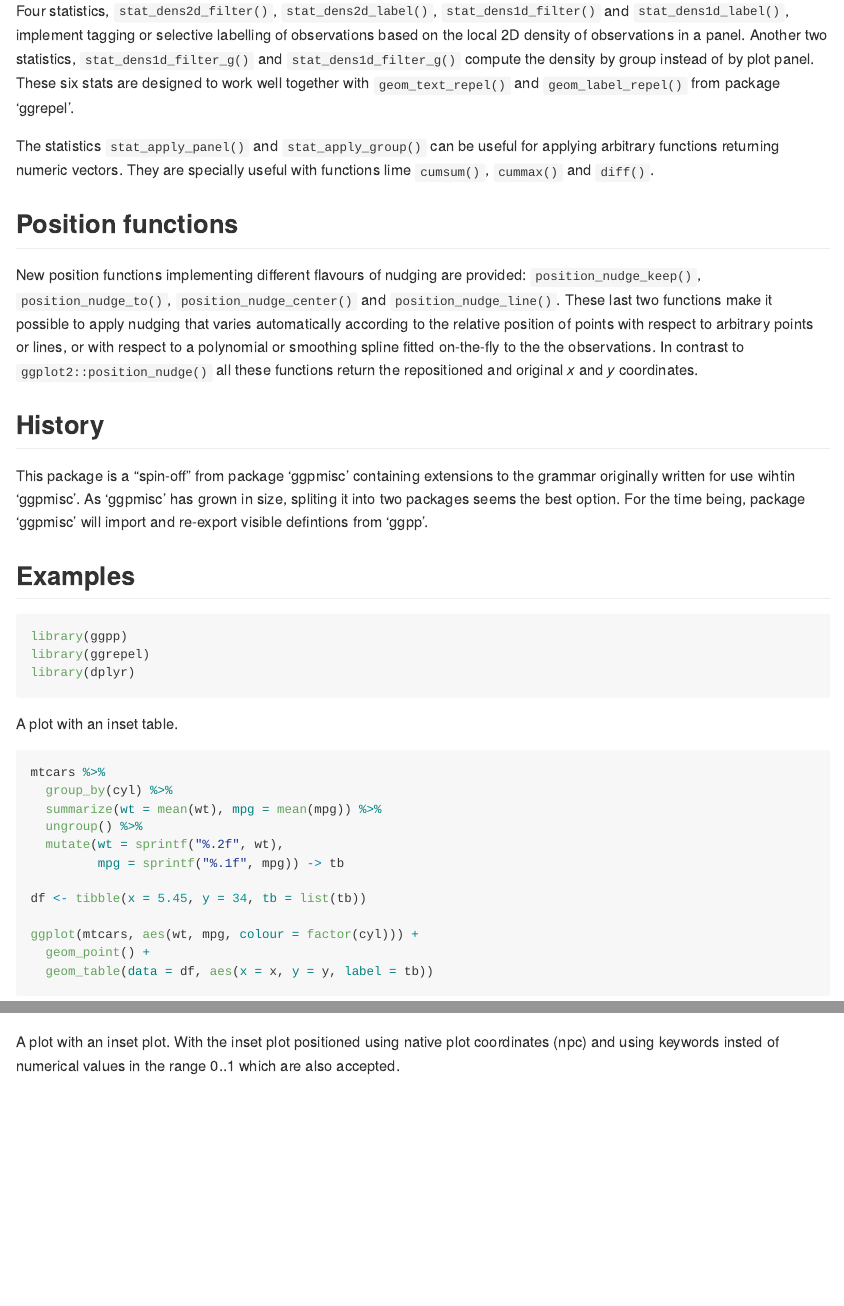
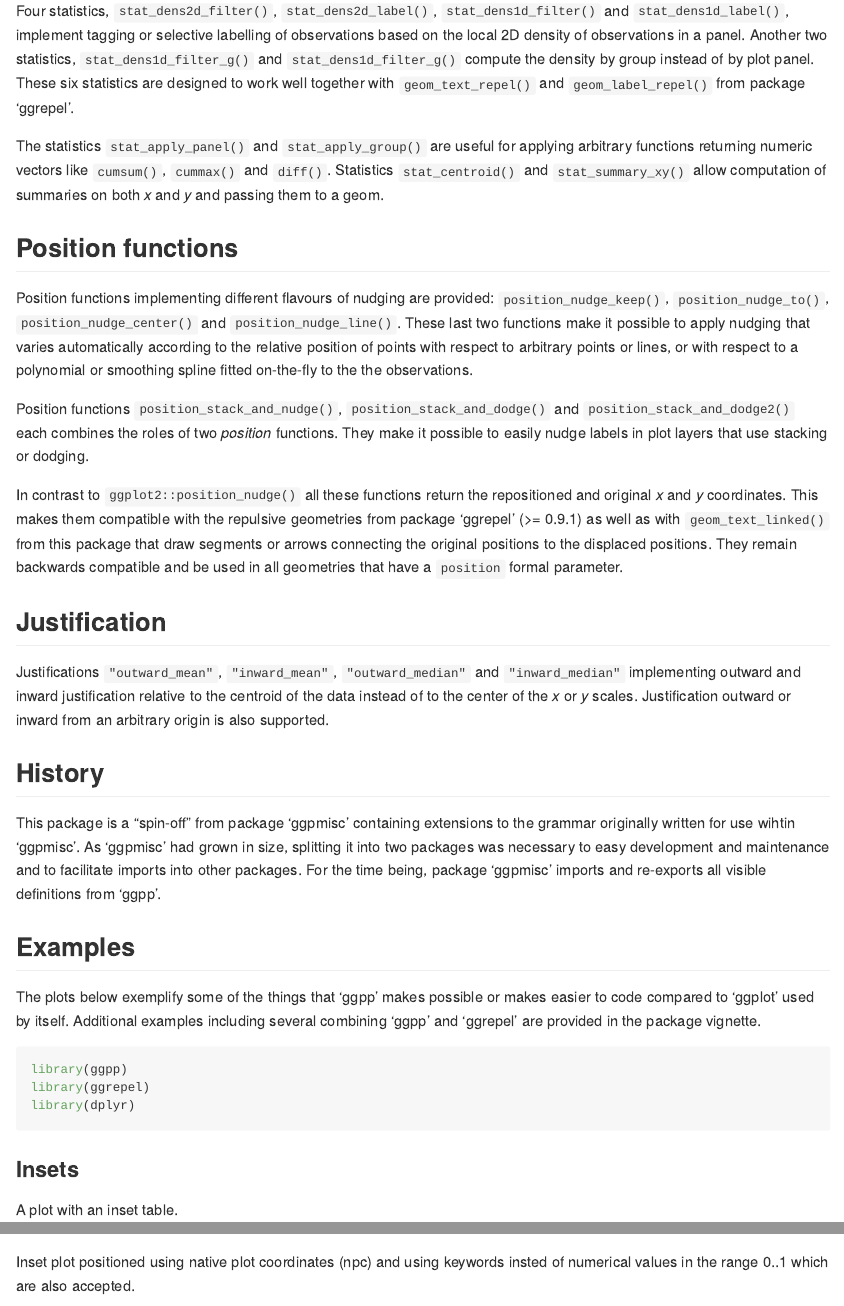
Before and after one commit to aphalo/ggpp, an R Markdown document (README.Rmd): the page in a window 1100 px wide, from 1020 px down, and a second part further down, joined at a grey line. The pictures show the output file README.md that the author committed with the source, drawn offline in the style of GitHub; badge pictures from the web are left out.

Commit message:
Add examples and update README.Rmd

````diff
--- a/README.Rmd
+++ b/README.Rmd
@@ -67,38 +67,62 @@ Four statistics, `stat_dens2d_filter()`, `stat_dens2d_label()`,
 labelling of observations based on the local 2D density of observations in a
 panel. Another two statistics, `stat_dens1d_filter_g()` and
 `stat_dens1d_filter_g()` compute the density by group instead of by plot panel.
-These six stats are designed to work well together with `geom_text_repel()` and
-`geom_label_repel()` from package 'ggrepel'.
+These six statistics are designed to work well together with `geom_text_repel()`
+and `geom_label_repel()` from package 'ggrepel'.
 
-The statistics `stat_apply_panel()` and `stat_apply_group()` can be useful for
-applying arbitrary functions returning numeric vectors. They are specially
-useful with functions lime `cumsum()`, `cummax()` and `diff()`.
+The statistics `stat_apply_panel()` and `stat_apply_group()` are useful for
+applying arbitrary functions returning numeric vectors like `cumsum()`,
+`cummax()` and `diff()`. Statistics `stat_centroid()` and `stat_summary_xy()`
+allow computation of summaries on both _x_ and _y_ and passing them to a
+geom.
 
 ## Position functions
 
-New position functions implementing different flavours of nudging are provided:
+Position functions implementing different flavours of nudging are provided:
 `position_nudge_keep()`, `position_nudge_to()`, `position_nudge_center()` and
 `position_nudge_line()`. These last two functions make it possible to apply
 nudging that varies automatically according to the relative position of points
 with respect to arbitrary points or lines, or with respect to a polynomial or
-smoothing spline fitted on-the-fly to the the observations. In contrast to
-`ggplot2::position_nudge()` all these functions return the repositioned and
-original _x_ and _y_ coordinates.
+smoothing spline fitted on-the-fly to the the observations.
+
+Position functions `position_stack_and_nudge()`, `position_stack_and_dodge()`
+and `position_stack_and_dodge2()` each combines the roles of two _position_
+functions. They make it possible to easily nudge labels in plot layers that use
+stacking or dodging.
+
+In contrast to `ggplot2::position_nudge()` all these functions return the
+repositioned and original _x_ and _y_ coordinates. This makes them compatible
+with the repulsive geometries from package 'ggrepel' (>= 0.9.1) as well as with
+`geom_text_linked()` from this package that draw segments or arrows connecting
+the original positions to the displaced positions. They remain backwards
+compatible and be used in all geometries that have a `position` formal
+parameter.
+
+## Justification
+
+Justifications `"outward_mean"`, `"inward_mean"`, `"outward_median"` and
+`"inward_median"` implementing outward and inward justification relative to the
+centroid of the data instead of to the center of the $x$ or $y$ scales.
+Justification outward or inward from an arbitrary origin is also supported.
 
 ## History
 
 This package is a "spin-off" from package 'ggpmisc' containing extensions to the
-grammar originally written for use wihtin 'ggpmisc'. As 'ggpmisc' has grown in
-size, spliting it into two packages seems the best option. For the time being,
-package 'ggpmisc' will import and re-export visible defintions from 'ggpp'.
+grammar originally written for use wihtin 'ggpmisc'. As 'ggpmisc' had grown in
+size, splitting it into two packages was necessary to easy development and maintenance and to facilitate imports into other packages. For the time being,
+package 'ggpmisc' imports and re-exports all visible definitions from 'ggpp'.
 
 ## Examples
+
+The plots below exemplify some of the things that 'ggpp' makes possible or makes easier to code compared to 'ggplot' used by itself. Additional examples including several combining 'ggpp' and 'ggrepel' are provided in the package vignette.
 
 ```{r readme-02, message=FALSE}
 library(ggpp)
 library(ggrepel)
 library(dplyr)
 ```
+
+### Insets
 
 A plot with an inset table.
 
@@ -117,6 +141,3 @@ ggplot(mtcars, aes(wt, mpg, colour = factor(cyl))) +
   geom_table(data = df, aes(x = x, y = y, label = tb))
 ```
 
-A plot with an inset plot. With the inset plot positioned using native plot
-coordinates (npc) and using keywords insted of numerical values in the range
-0..1 which are also accepted.
@@ -123,3 +146,5 @@ coordinates (npc) and using keywords insted of numerical values in the range
+Inset plot positioned using native plot coordinates (npc) and using keywords
+insted of numerical values in the range 0..1 which are also accepted.
 
 ```{r, readme-06}
 p <- ggplot(mtcars, aes(factor(cyl), mpg, colour = factor(cyl))) +
````
Also changed, not shown: README.md, README.Rmd (51 more changed lines), 4 other files.
